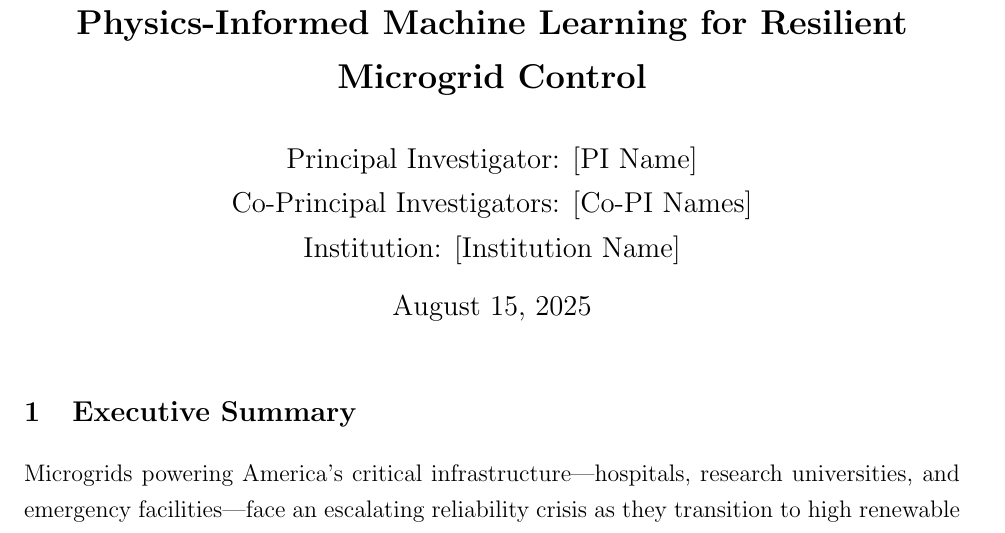
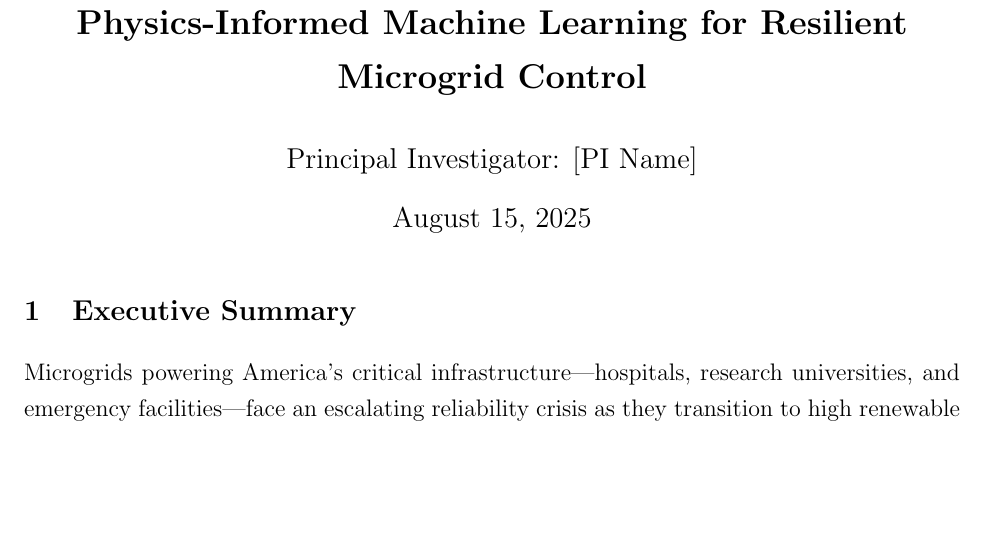
Before and after one commit to ereihani/Proposal_CISE, a LaTeX document (main_CISE.tex): part of page 1 of 21 before the commit and part of page 1 of 20 after it, cut so that both start at the same text, the shorter picture padded with empty space. Compiled offline with pdfLaTeX.

Commit message:
Update main_CISE.pdf - 2025-08-15 15:50:50

```diff
--- a/main_CISE.tex
+++ b/main_CISE.tex
@@ -28,11 +28,9 @@
 \title{\Large\textbf{Physics-Informed Machine Learning for Resilient Microgrid Control}}
 
 
-\author{Principal Investigator: [PI Name]\\
-Co-Principal Investigators: [Co-PI Names]\\
-Institution: [Institution Name]}
+\author{Principal Investigator: [PI Name]}
 
-\date{\today}
+%\date{\today}
 
 \maketitle
 
```
Also changed, not shown: main_CISE.pdf, 2 other files.
